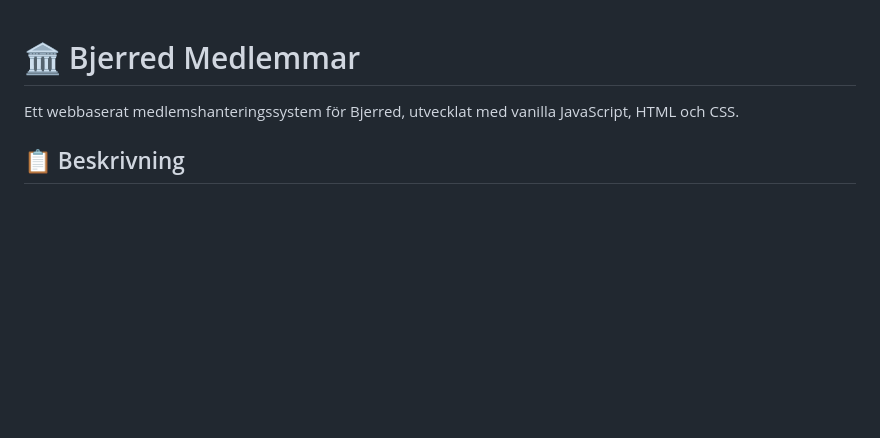
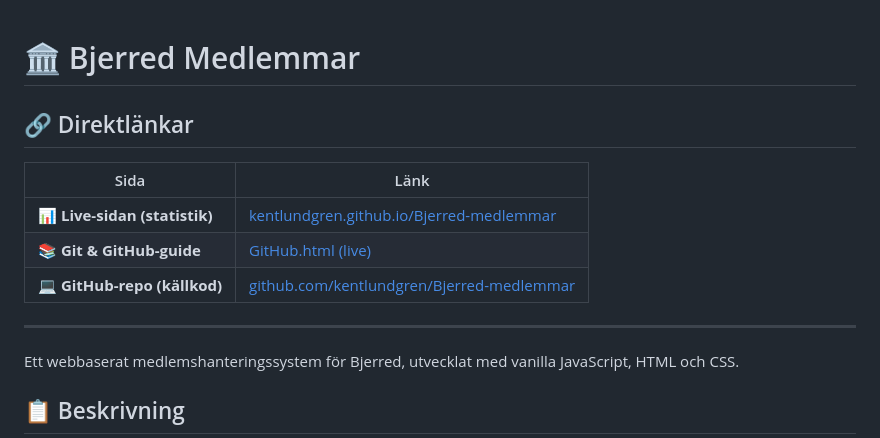
Before and after one commit to kentlundgren/Bjerred-medlemmar, a Markdown page: README.md, the part around the change. GitHub-like rendering; blank space fills up the shorter version.

Commit message:
﻿Lägg till direktlänkar till live-sidan och GitHub.html i README

```diff
--- a/README.md
+++ b/README.md
@@ -1,4 +1,14 @@
 # 🏛️ Bjerred Medlemmar
+
+## 🔗 Direktlänkar
+
+| Sida | Länk |
+|------|------|
+| 📊 **Live-sidan (statistik)** | [kentlundgren.github.io/Bjerred-medlemmar](https://kentlundgren.github.io/Bjerred-medlemmar/) |
+| 📚 **Git & GitHub-guide** | [GitHub.html (live)](https://kentlundgren.github.io/Bjerred-medlemmar/GitHub.html) |
+| 💻 **GitHub-repo (källkod)** | [github.com/kentlundgren/Bjerred-medlemmar](https://github.com/kentlundgren/Bjerred-medlemmar/tree/main) |
+
+---
 
 Ett webbaserat medlemshanteringssystem för Bjerred, utvecklat med vanilla JavaScript, HTML och CSS.
 
```
